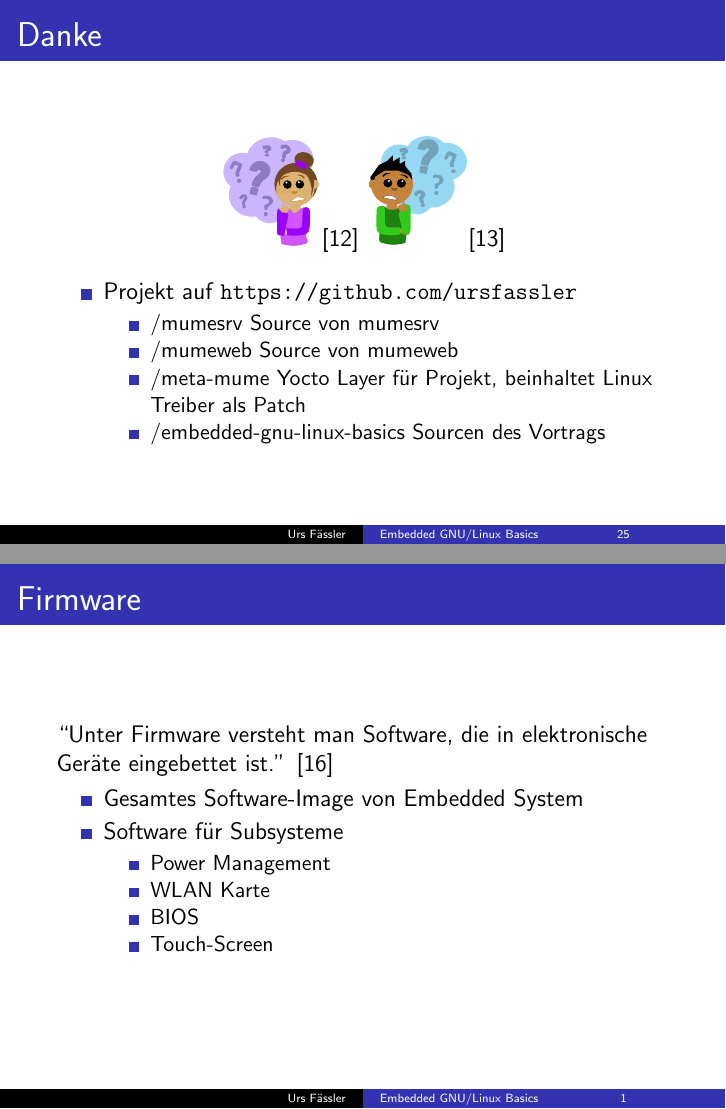
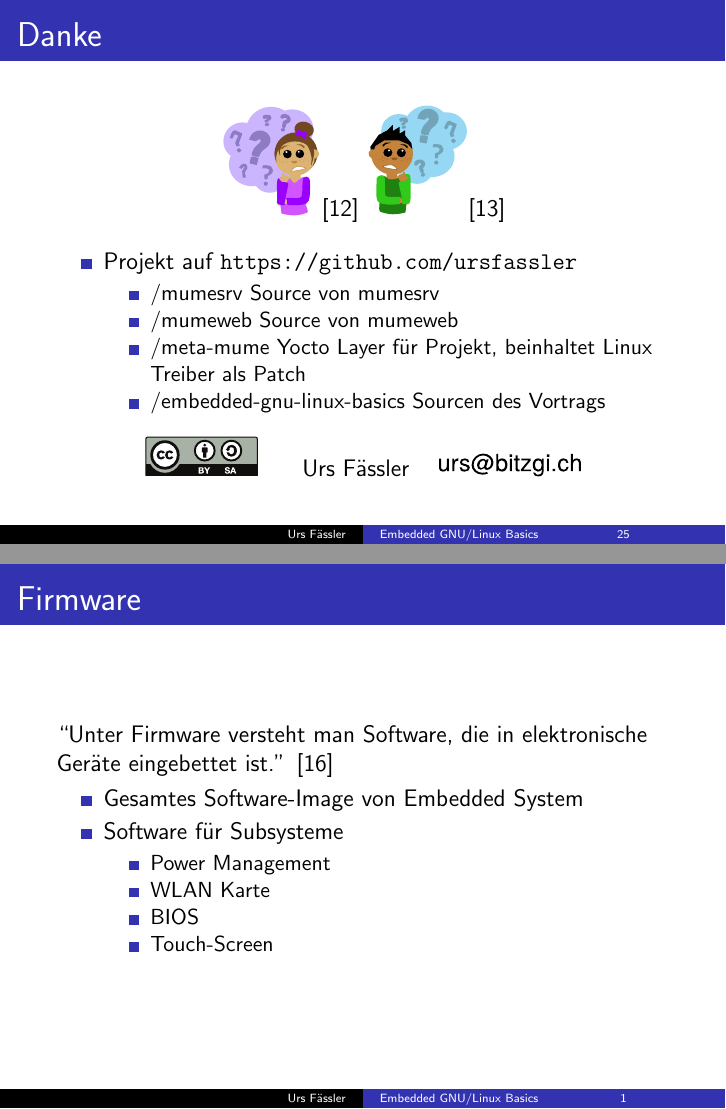
Before and after one commit to ursfassler/embedded-gnu-linux-basics, LaTeX slides (main.tex, which reads outro.tex): pages 29 and 30 of 38, joined at a grey line. Compiled offline with pdfLaTeX.

Commit message:
small fixes

```diff
--- a/outro.tex
+++ b/outro.tex
@@ -14,4 +14,11 @@
 			\item \href{https://github.com/ursfassler/embedded-gnu-linux-basics}{/embedded-gnu-linux-basics} Sourcen des Vortrags
 		\end{itemize}
 	\end{itemize}
+	\begin{center}
+		\includegraphics[width=2cm]{res/by-sa.pdf}
+		\hspace{0.5cm}
+		Urs Fässler
+		\hspace{0.25cm}
+		\includegraphics[width=2.5cm]{res/mail.pdf}
+	\end{center}
 \end{frame}
```
Also changed, not shown: intro.tex (+1 -1 lines), res/by-sa.pdf (added), res/mail.pdf (added).
